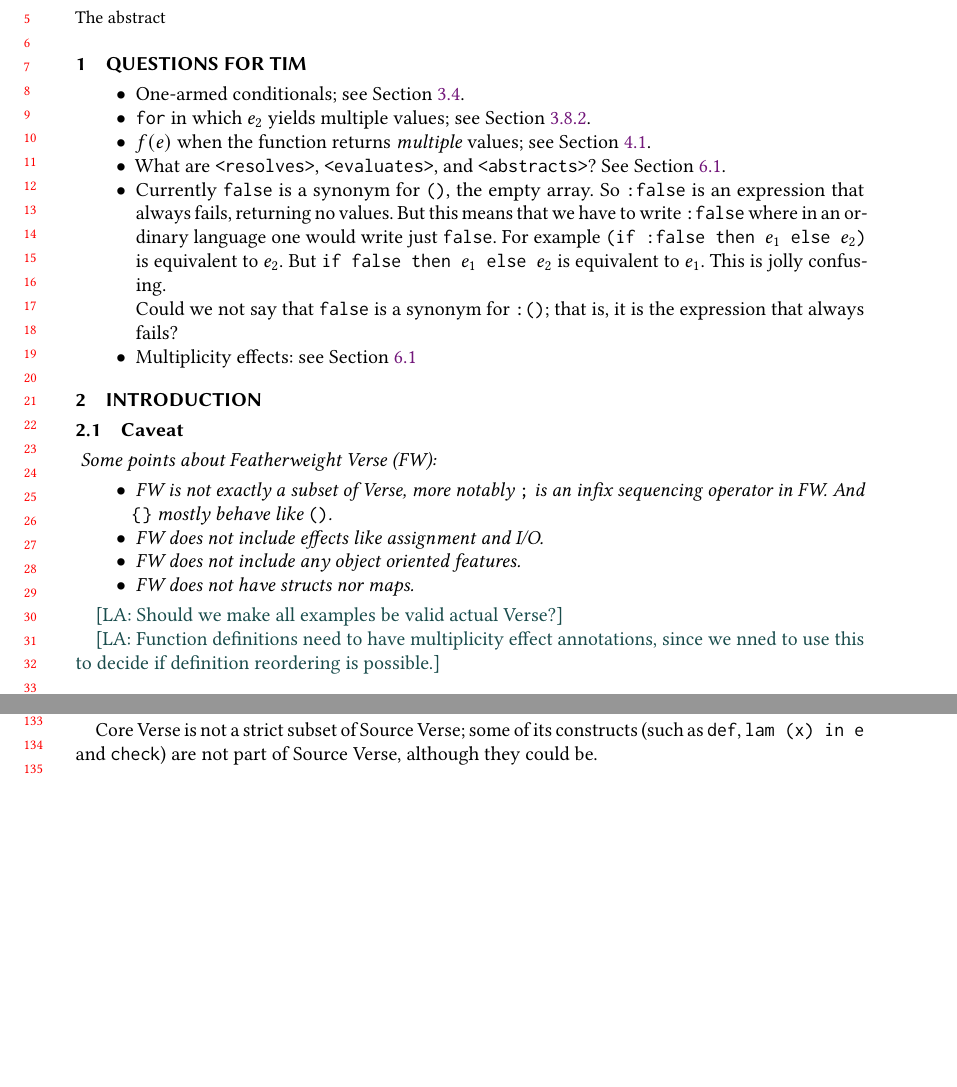
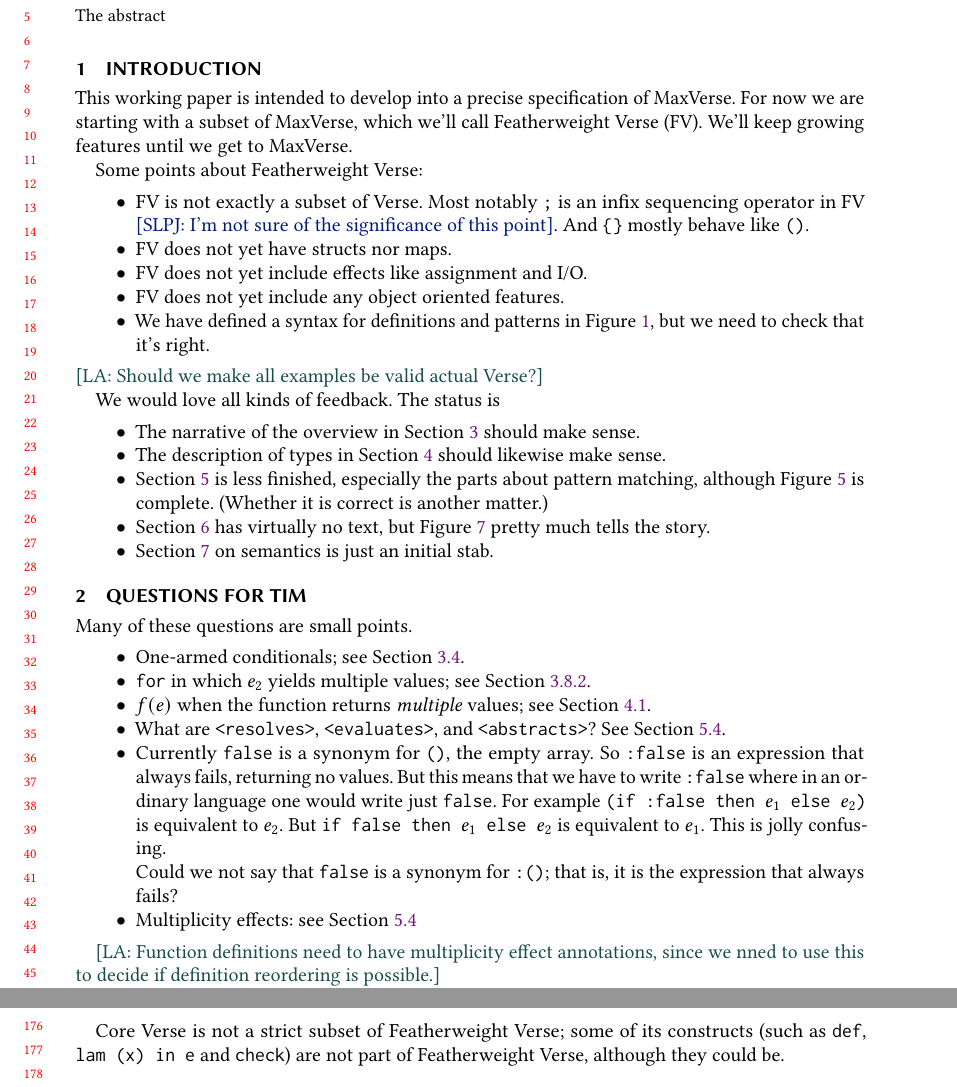
Before and after one commit to augustss/verse-semantics, a LaTeX paper (verse.tex): two parts of pages 1 and 3 of 19 before the commit and two parts of pages 1 and 4 of 19 after it, joined at a grey line, cut so that both start at the same text, the shorter picture padded with empty space. Compiled offline with pdfLaTeX.

Commit message:
More from Simon

```diff
--- a/verse.tex
+++ b/verse.tex
@@ -245,7 +245,37 @@
 \newif\ifmatch
 \matchtrue
 
+\section{Introduction}
+
+This working paper is intended to develop into a precise specification of MaxVerse. For now we are starting
+with a subset of MaxVerse, which we'll call Featherweight Verse (FV).  We'll keep growing features until
+we get to MaxVerse.
+
+Some points about Featherweight Verse:
+\begin{itemize}
+\item FV is not exactly a subset of Verse.  Most notably \vtt{;} is an infix
+  sequencing operator in FV \simon{I'm not sure of the significance of this point}.
+  And \vtt{\{\}} mostly behave like \vtt{()}.
+\item FV does not yet have structs nor maps.
+\item FV does not yet include effects like assignment and I/O.
+\item FV does not yet include any object oriented features.
+\item We have defined a syntax for definitions and patterns in \Cref{fig:syntax}, but we need to check that it's right.
+\end{itemize}
+\lennart{Should we make all examples be valid actual Verse?}
+
+We would love all kinds of feedback. The status is
+\begin{itemize}
+  \item The narrative of the overview in \Cref{sec:informal} should make sense.
+  \item The description of types in \Cref{sec:types} should likewise make sense.
+  \item \Cref{sec:functions} is less finished, especially the parts about pattern matching, although \Cref{fig:pat-sugar}
+    is complete.  (Whether it is correct is another matter.)
+  \item \Cref{sec:extrusion} has virtually no text, but \Cref{fig:extrusion-rules} pretty much tells the story.
+    \item \Cref{sec:semantics} on semantics is just an initial stab.
+\end{itemize}
+
 \section{Questions for Tim}
+
+Many of these questions are small points.
 
 \begin{itemize}
 \item One-armed conditionals; see \Cref{sec:conditionals}.
@@ -259,22 +289,6 @@
 
 \item Multiplicity effects: see \Cref{sec:multiplicity}
 \end{itemize}
-
-\section{Introduction}
-
-\subsection{Caveat}
-\emph{
-Some points about Featherweight Verse (FW):
-\begin{itemize}
-\item FW is not exactly a subset of Verse, more notably \vtt{;} is an infix sequencing operator in FW.
-  And \vtt{\{\}} mostly behave like \vtt{()}.
-\item FW does not include effects like assignment and I/O.
-\item FW does not include any object oriented features.
-\item FW does not have structs nor maps.
-\end{itemize}
-}
-
-\lennart{Should we make all examples be valid actual Verse?}
 
 
 \begin{figure}
@@ -485,8 +499,10 @@ and sugar that requires some care with scoping when translating.  The
 latter is dealt with by \emph{scope extrusion}, which we discuss in
 \Cref{sec:extrusion}.
 
-Core Verse is not a strict subset of Source Verse; some of its constructs (such as \vtt{def}, \vtt{\clam{x}{e}} and \vtt{check})
-are not part of Source Verse, although they could be.
+Finally, we say what it means to \emph{execute} Core Verse, in \Cref{sec:semantics}.
+
+Core Verse is not a strict subset of Featherweight Verse; some of its constructs (such as \vtt{def}, \vtt{\clam{x}{e}} and \vtt{check})
+are not part of Featherweight Verse, although they could be.
 
 \subsection{Expressions yield multiple values} \label{sec:multi-value}
 
```
Also changed, not shown: verse.tex (19 more changed lines).
